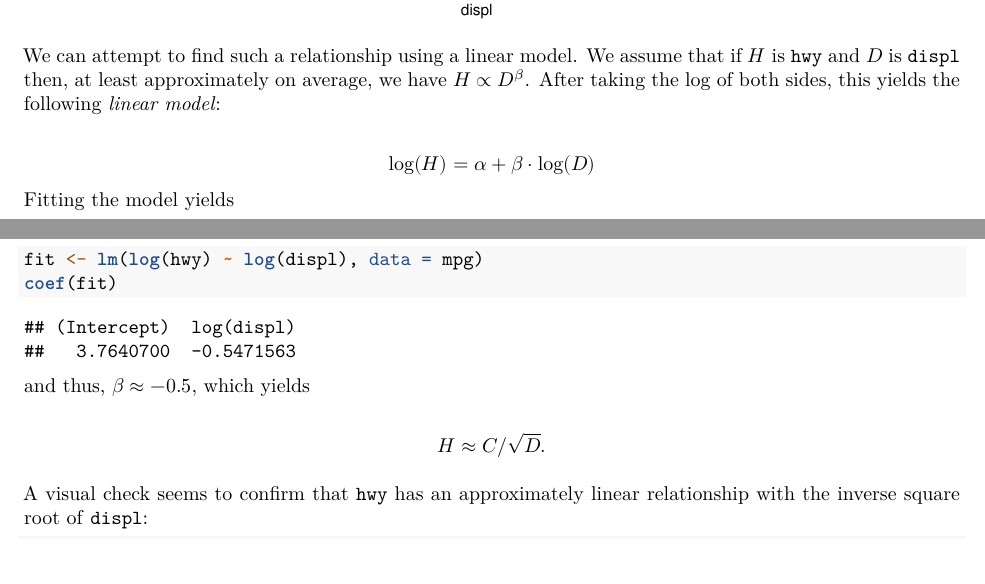
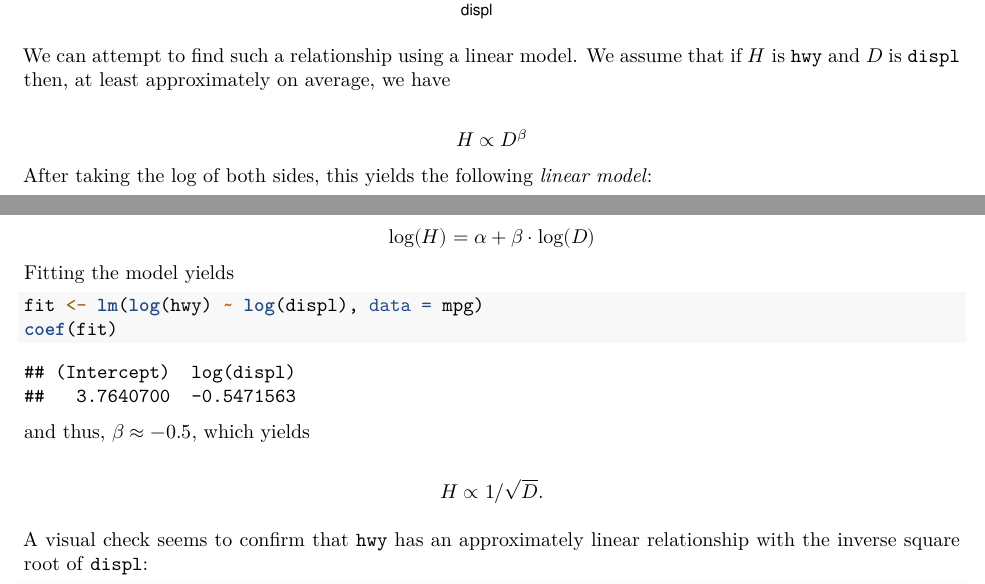
Before and after one commit to bu-ma415/lab0, an R Markdown document (lab0.Rmd): two parts of pages 3 and 4 of 4, joined at a grey line, cut so that both start at the same text. Rendered offline with R 4.5, knitr and Pandoc, then LaTeX, with nearby package versions.

Commit message:
Add files via upload

````diff
--- a/lab0.Rmd
+++ b/lab0.Rmd
@@ -77,7 +77,10 @@ ggplot(mpg %>% mutate(cyl = factor(cyl)), aes(displ, hwy)) +
   geom_smooth()
 ```
 
-We can attempt to find such a relationship using a linear model. We assume that if $H$ is `hwy` and $D$ is `displ` then, at least approximately on average, we have $H \propto D^{\beta}$. After taking the log of both sides, this yields the following *linear model*:
+We can attempt to find such a relationship using a linear model. We assume that if $H$ is `hwy` and $D$ is `displ` then, at least approximately on average, we have
+
+$$H \propto D^{\beta}$$
+After taking the log of both sides, this yields the following *linear model*:
 
 $$\log(H) = \alpha + \beta \cdot \log(D)$$
 Fitting the model yields
@@ -88,7 +91,7 @@ coef(fit)
 ```
 and thus, $\beta \approx -0.5$, which yields
 
-$$H \approx C / \sqrt{D}.$$
+$$H \propto 1 / \sqrt{D}.$$
 
 A visual check seems to confirm that `hwy` has an approximately linear relationship with the inverse square root of `displ`:
 
````
